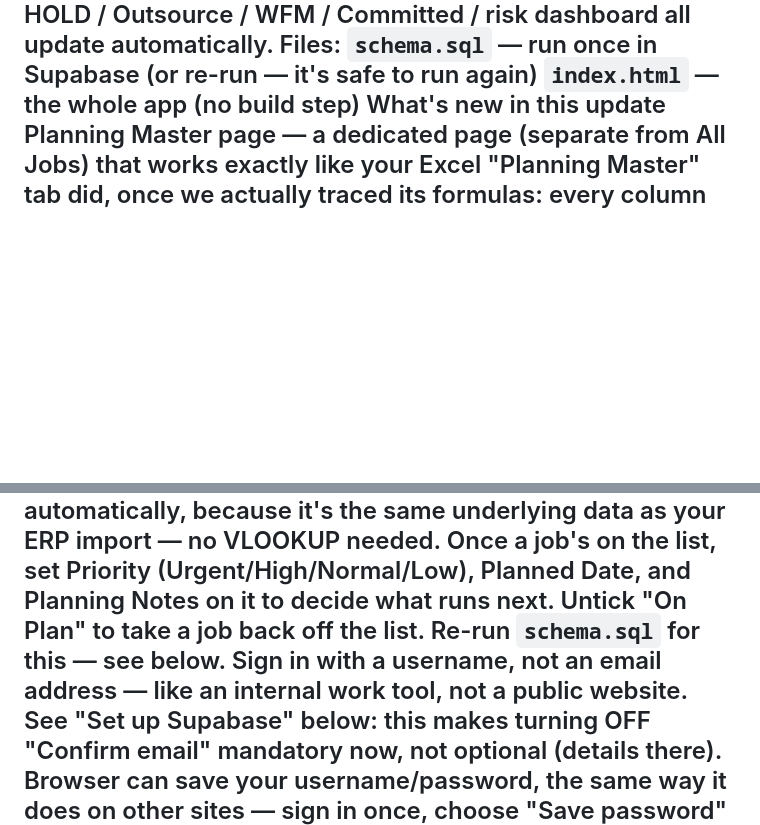
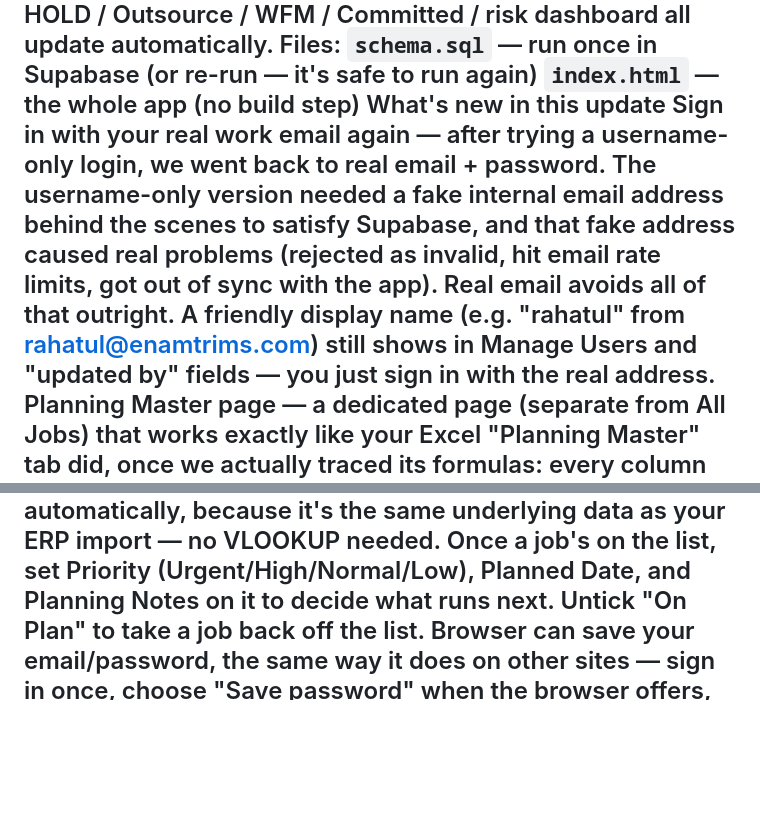
Before and after one commit to ETL-CRM/Planning, a Markdown page: README.md, 2 parts joined by grey strips. Drawn GitHub-style; blank space fills up the shorter version.

```diff
--- a/README.md
+++ b/README.md
@@ -6,6 +6,14 @@ Files:
 `schema.sql` — run once in Supabase (or re-run — it's safe to run again)
 `index.html` — the whole app (no build step)
 What's new in this update
+Sign in with your real work email again — after trying a
+username-only login, we went back to real email + password. The
+username-only version needed a fake internal email address behind the
+scenes to satisfy Supabase, and that fake address caused real problems
+(rejected as invalid, hit email rate limits, got out of sync with the
+app). Real email avoids all of that outright. A friendly display name
+(e.g. "rahatul" from rahatul@enamtrims.com) still shows in Manage Users
+and "updated by" fields — you just sign in with the real address.
 Planning Master page — a dedicated page (separate from All Jobs) that
 works exactly like your Excel "Planning Master" tab did, once we actually
 traced its formulas: every column there except Job No was a VLOOKUP off
@@ -16,12 +24,8 @@ Numbers (paste from Excel, or upload a file), and everything else
 it's the same underlying data as your ERP import — no VLOOKUP needed.
 Once a job's on the list, set Priority (Urgent/High/Normal/Low),
 Planned Date, and Planning Notes on it to decide what runs next.
-Untick "On Plan" to take a job back off the list. Re-run `schema.sql` for
-this — see below.
-Sign in with a username, not an email address — like an internal work
-tool, not a public website. See "Set up Supabase" below: this makes turning
-OFF "Confirm email" mandatory now, not optional (details there).
-Browser can save your username/password, the same way it does on other
+Untick "On Plan" to take a job back off the list.
+Browser can save your email/password, the same way it does on other
 sites — sign in once, choose "Save password" when the browser offers, and
 it'll auto-fill next time.
 Dark / light mode — toggle at the bottom of the sidebar. Remembers your
```
Also changed, not shown: other parts of README.md (+29 -30 lines).
